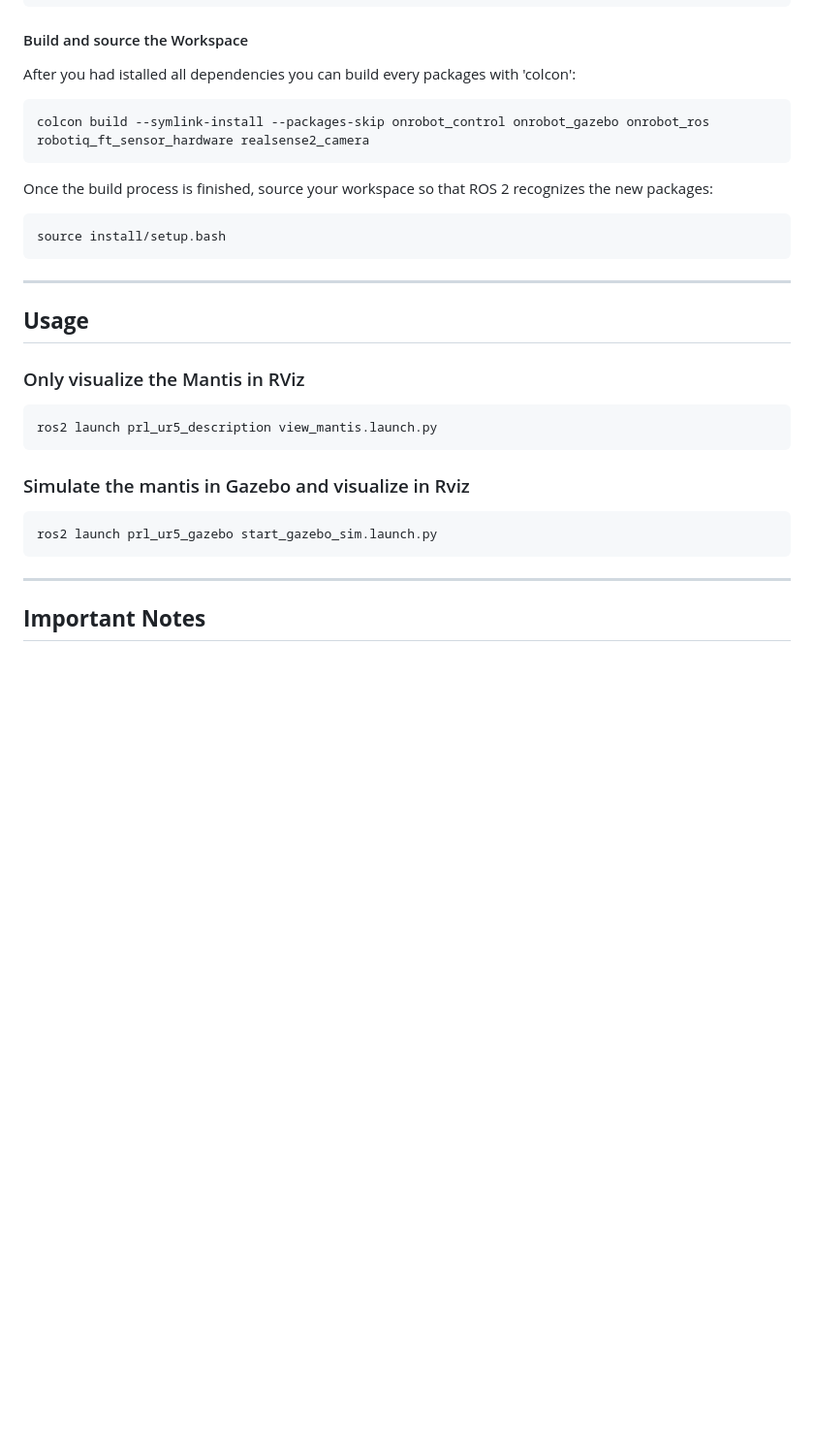
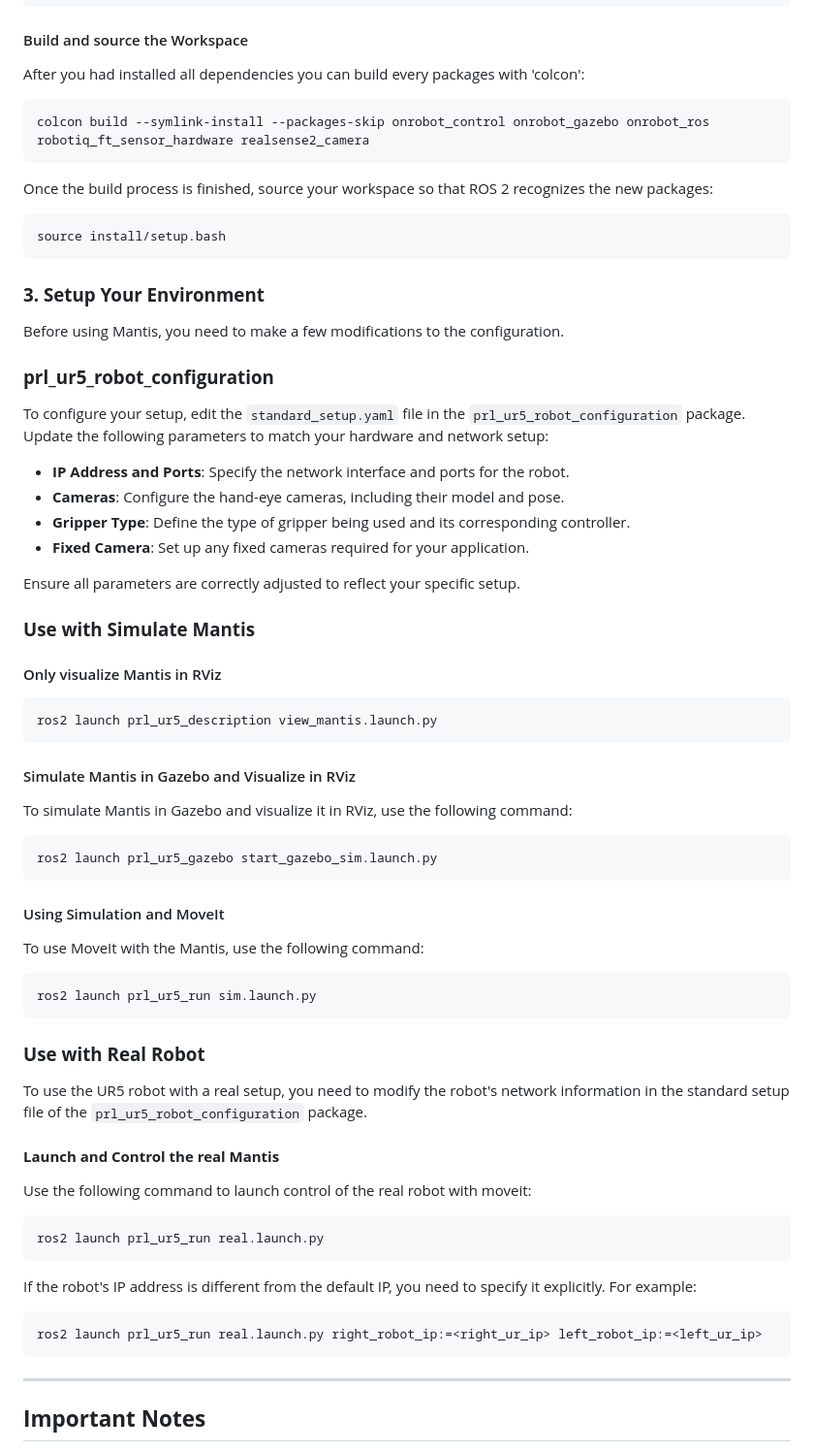
Before and after one commit to inria-paris-robotics-lab/prl_ur5_ros2, a Markdown page: README.md, the part around one of its changes. Shown at 97% size. Rendered like a GitHub page; blank space fills up the shorter version.

````diff
--- a/README.md
+++ b/README.md
@@ -83,7 +100,7 @@ rosdep install -r --from-paths . --ignore-src --rosdistro $ROS_DISTRO -y
 
 #### Build and source the Workspace
 
-After you had istalled all dependencies you can build every packages with 'colcon':
+After you had installed all dependencies you can build every packages with 'colcon':
 ```bash
 colcon build --symlink-install --packages-skip onrobot_control onrobot_gazebo onrobot_ros robotiq_ft_sensor_hardware realsense2_camera
 ```
@@ -94,21 +111,62 @@ Once the build process is finished, source your workspace so that ROS 2 recogniz
 source install/setup.bash
 ```
 
----
+### **3. Setup Your Environment**
 
-## **Usage**
+Before using Mantis, you need to make a few modifications to the configuration.
+### **prl_ur5_robot_configuration**
 
-### Only visualize the Mantis in RViz
+To configure your setup, edit the `standard_setup.yaml` file in the `prl_ur5_robot_configuration` package. Update the following parameters to match your hardware and network setup:
+
+- **IP Address and Ports**: Specify the network interface and ports for the robot.
+- **Cameras**: Configure the hand-eye cameras, including their model and pose.
+- **Gripper Type**: Define the type of gripper being used and its corresponding controller.
+- **Fixed Camera**: Set up any fixed cameras required for your application.
+
+Ensure all parameters are correctly adjusted to reflect your specific setup.
+
+### **Use with Simulate Mantis**
+#### Only visualize Mantis in RViz
 
 ```bash
 ros2 launch prl_ur5_description view_mantis.launch.py
 ```
 
-### Simulate the mantis in Gazebo and visualize in Rviz
+#### Simulate Mantis in Gazebo and Visualize in RViz
+
+To simulate Mantis in Gazebo and visualize it in RViz, use the following command:
 
 ```bash
 ros2 launch prl_ur5_gazebo start_gazebo_sim.launch.py
 ```
+
+#### Using Simulation and MoveIt
+
+To use MoveIt with the Mantis, use the following command:
+
+```bash
+ros2 launch prl_ur5_run sim.launch.py
+```
+
+
+### **Use with Real Robot**
+
+To use the UR5 robot with a real setup, you need to modify the robot's network information in the standard setup file of the `prl_ur5_robot_configuration` package.
+
+#### **Launch and Control the real Mantis**
+
+Use the following command to launch control of the real robot with moveit:
+
+```bash
+ros2 launch prl_ur5_run real.launch.py
+```
+
+If the robot's IP address is different from the default IP, you need to specify it explicitly. For example:
+
+```bash
+ros2 launch prl_ur5_run real.launch.py right_robot_ip:=<right_ur_ip> left_robot_ip:=<left_ur_ip>
+```
+
 
 ---
 
````
Also changed, not shown: other parts of README.md (+26 -9 lines), doc/bimanual.png (added), doc/logo_mantis.png (added), 1 other file.
